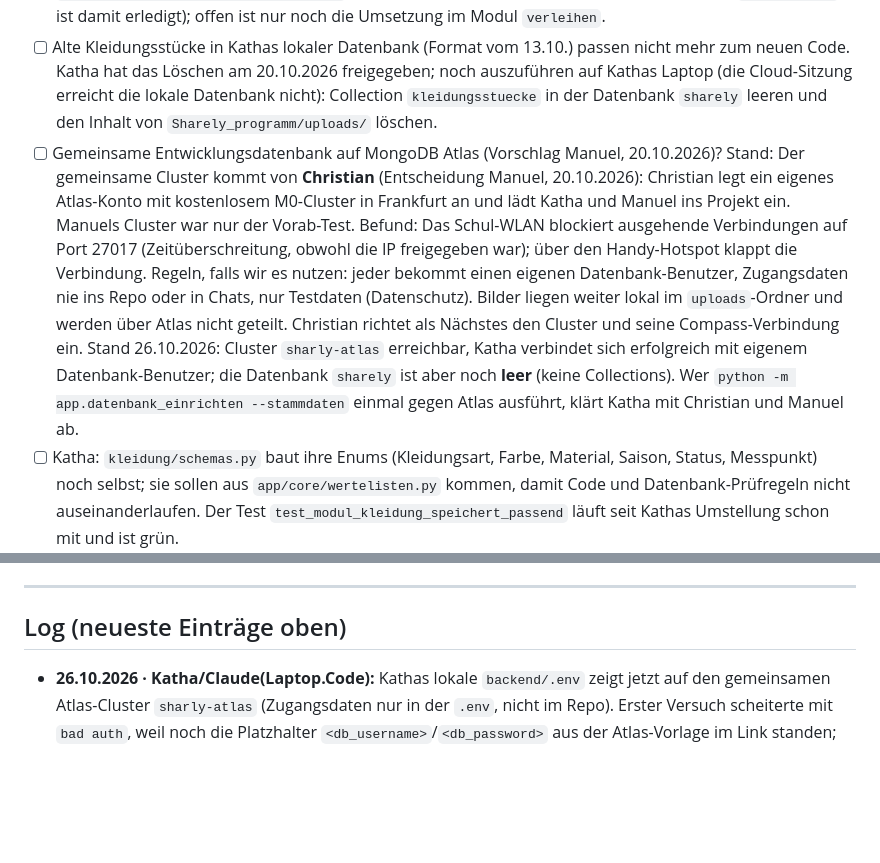
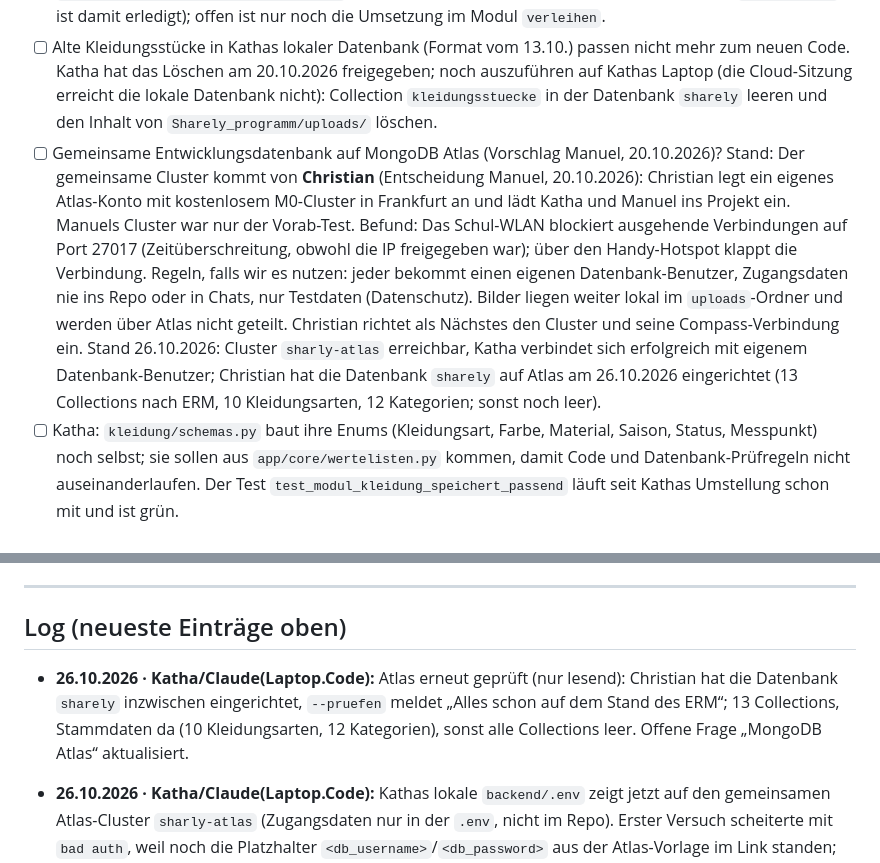
Before and after one commit to Kathamesser/digitaler-Kleiderschrank, a Markdown page: BRAIN.md, 2 parts joined by grey strips. Drawn GitHub-style; blank space fills up the shorter version.

Commit message:
BRAIN.md: Atlas-Datenbank von Christian eingerichtet
Co-Authored-By: Claude Opus 5.5 <noreply@anthropic.com>

```diff
--- a/BRAIN.md
+++ b/BRAIN.md
@@ -114,7 +114,7 @@ Gute Zusammenarbeit! 🤝
 - [ ] Test-Nutzer vs. Prüfregel `nutzer` (Claude, 21.10.2026): Das Profilbild braucht einen `nutzer`-Eintrag für den Platzhalter-Nutzer `000000000000000000000001`, Manuels Prüfregel verlangt dafür Nutzername, E-Mail, Passwort-Hash und `erstellt_am`. Vorschlag: `app.datenbank_einrichten` legt den Test-Nutzer mit Platzhalterwerten an (verschwindet mit der echten Registrierung), oder das Profilbild setzt diese Felder beim ersten Anlegen per `$setOnInsert`. Abstimmen Katha/Manuel.
 - [ ] Geliehene Teile im eigenen Schrank: Laut Manuels ERM vom 20.10.2026 (Regel 6) bekommt der Empfänger einen eigenen Eintrag mit `status = geliehen` und `leihvorgang_id`. Modul `kleidung` und die Seiten in `Sharely_programm/frontend/templates/` nutzen seit 20.10.2026 diesen Status (der Vorschlag `geliehen_von` ist damit erledigt); offen ist nur noch die Umsetzung im Modul `verleihen`.
 - [ ] Alte Kleidungsstücke in Kathas lokaler Datenbank (Format vom 13.10.) passen nicht mehr zum neuen Code. Katha hat das Löschen am 20.10.2026 freigegeben; noch auszuführen auf Kathas Laptop (die Cloud-Sitzung erreicht die lokale Datenbank nicht): Collection `kleidungsstuecke` in der Datenbank `sharely` leeren und den Inhalt von `Sharely_programm/uploads/` löschen.
-- [ ] Gemeinsame Entwicklungsdatenbank auf MongoDB Atlas (Vorschlag Manuel, 20.10.2026)? Stand: Der gemeinsame Cluster kommt von **Christian** (Entscheidung Manuel, 20.10.2026): Christian legt ein eigenes Atlas-Konto mit kostenlosem M0-Cluster in Frankfurt an und lädt Katha und Manuel ins Projekt ein. Manuels Cluster war nur der Vorab-Test. Befund: Das Schul-WLAN blockiert ausgehende Verbindungen auf Port 27017 (Zeitüberschreitung, obwohl die IP freigegeben war); über den Handy-Hotspot klappt die Verbindung. Regeln, falls wir es nutzen: jeder bekommt einen eigenen Datenbank-Benutzer, Zugangsdaten nie ins Repo oder in Chats, nur Testdaten (Datenschutz). Bilder liegen weiter lokal im `uploads`-Ordner und werden über Atlas nicht geteilt. Christian richtet als Nächstes den Cluster und seine Compass-Verbindung ein. Stand 26.10.2026: Cluster `sharly-atlas` erreichbar, Katha verbindet sich erfolgreich mit eigenem Datenbank-Benutzer; die Datenbank `sharely` ist aber noch **leer** (keine Collections). Wer `python -m app.datenbank_einrichten --stammdaten` einmal gegen Atlas ausführt, klärt Katha mit Christian und Manuel ab.
+- [ ] Gemeinsame Entwicklungsdatenbank auf MongoDB Atlas (Vorschlag Manuel, 20.10.2026)? Stand: Der gemeinsame Cluster kommt von **Christian** (Entscheidung Manuel, 20.10.2026): Christian legt ein eigenes Atlas-Konto mit kostenlosem M0-Cluster in Frankfurt an und lädt Katha und Manuel ins Projekt ein. Manuels Cluster war nur der Vorab-Test. Befund: Das Schul-WLAN blockiert ausgehende Verbindungen auf Port 27017 (Zeitüberschreitung, obwohl die IP freigegeben war); über den Handy-Hotspot klappt die Verbindung. Regeln, falls wir es nutzen: jeder bekommt einen eigenen Datenbank-Benutzer, Zugangsdaten nie ins Repo oder in Chats, nur Testdaten (Datenschutz). Bilder liegen weiter lokal im `uploads`-Ordner und werden über Atlas nicht geteilt. Christian richtet als Nächstes den Cluster und seine Compass-Verbindung ein. Stand 26.10.2026: Cluster `sharly-atlas` erreichbar, Katha verbindet sich erfolgreich mit eigenem Datenbank-Benutzer; Christian hat die Datenbank `sharely` auf Atlas am 26.10.2026 eingerichtet (13 Collections nach ERM, 10 Kleidungsarten, 12 Kategorien; sonst noch leer).
 - [ ] Katha: `kleidung/schemas.py` baut ihre Enums (Kleidungsart, Farbe, Material, Saison, Status, Messpunkt) noch selbst; sie sollen aus `app/core/wertelisten.py` kommen, damit Code und Datenbank-Prüfregeln nicht auseinanderlaufen. Der Test `test_modul_kleidung_speichert_passend` läuft seit Kathas Umstellung schon mit und ist grün.
 - [ ] Frontend-Framework wählen (React oder Vue) — betrifft Phase 1
 - [ ] KI-Anbieter für den Produktimport wählen — betrifft Phase 5
@@ -159,6 +159,8 @@ Gute Zusammenarbeit! 🤝
 ---
 
 ## Log (neueste Einträge oben)
+
+- **26.10.2026 · Katha/Claude(Laptop.Code):** Atlas erneut geprüft (nur lesend): Christian hat die Datenbank `sharely` inzwischen eingerichtet, `--pruefen` meldet „Alles schon auf dem Stand des ERM“; 13 Collections, Stammdaten da (10 Kleidungsarten, 12 Kategorien), sonst alle Collections leer. Offene Frage „MongoDB Atlas“ aktualisiert.
 
 - **26.10.2026 · Katha/Claude(Laptop.Code):** Kathas lokale `backend/.env` zeigt jetzt auf den gemeinsamen Atlas-Cluster `sharly-atlas` (Zugangsdaten nur in der `.env`, nicht im Repo). Erster Versuch scheiterte mit `bad auth`, weil noch die Platzhalter `<db_username>`/`<db_password>` aus der Atlas-Vorlage im Link standen; danach Verbindung erfolgreich. `python -m app.datenbank_einrichten --pruefen` (nur lesend): alle 13 Collections fehlen, Datenbank noch nicht eingerichtet. Nichts angelegt, Einrichtung klärt Katha erst im Team (siehe offene Fragen „MongoDB Atlas“). Außerdem erklärt, was nötig wäre, um die App im WLAN auf dem Handy zu öffnen (`--host 0.0.0.0`, Backend-Adresse in `gemeinsam.js` aus `location.hostname`, Handy-Adresse in `FRONTEND_URLS`, Firewall; Live-Kamera nur über https) — noch nicht umgesetzt.
 
```
